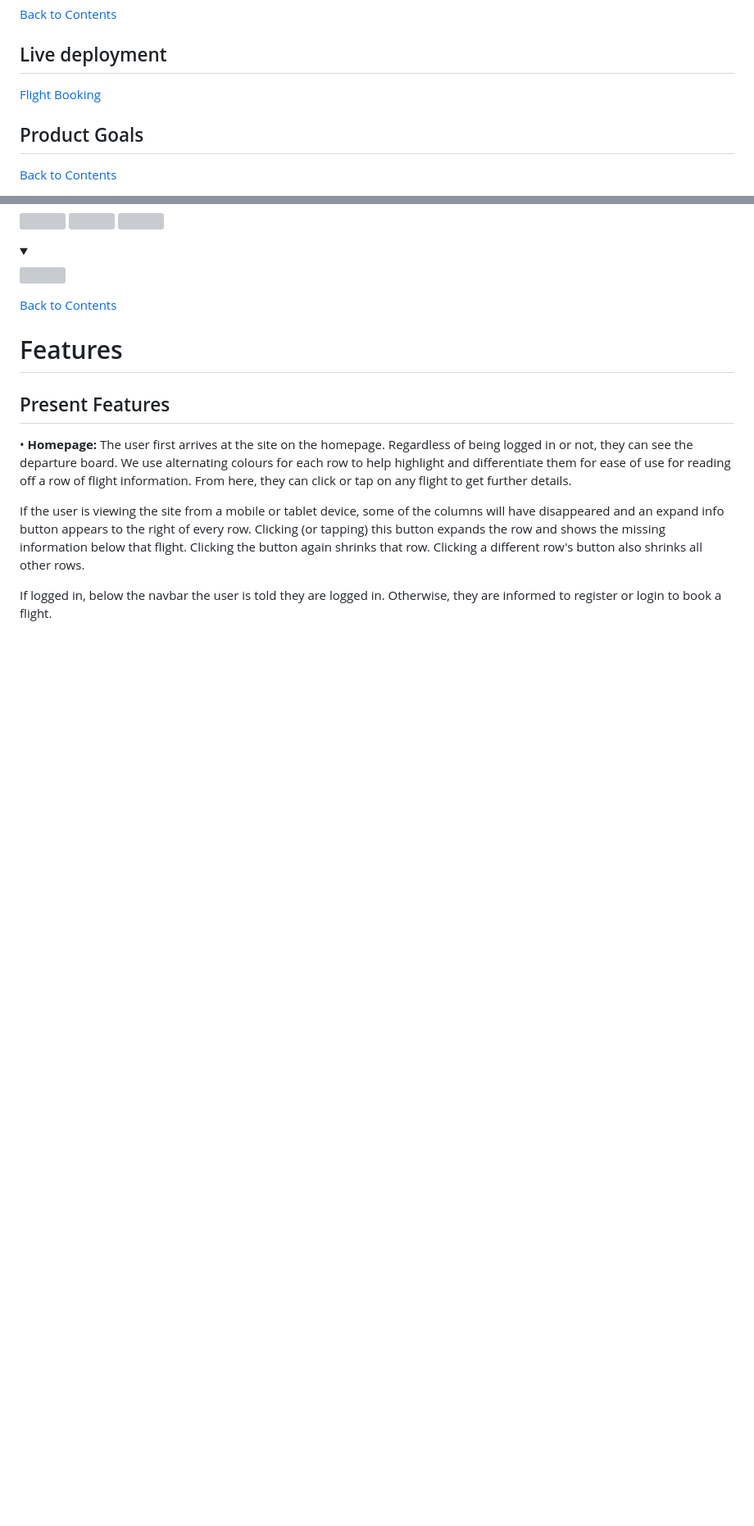
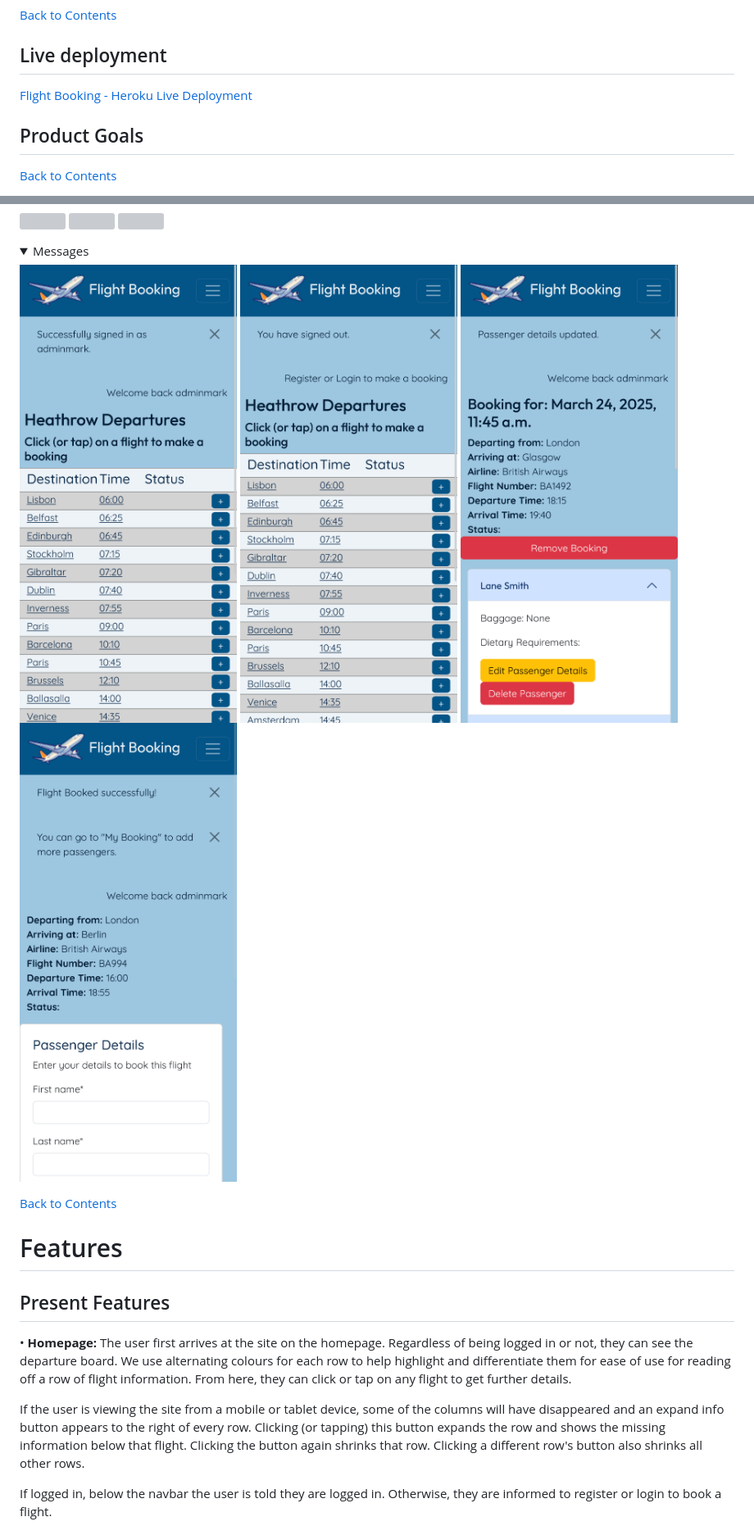
Before and after one commit to mogr20/flight-bookings, a Markdown page: README.md, 2 parts joined by grey strips. Shown: that part at 82% size. Rendered like a GitHub page; pictures changed too: planning_files/flight-booked-message.png (added), planning_files/passenger-details-update-message.png (added), planning_files/signed-in-message.png (added); folded sections open; blank space fills up the shorter version; grey boxes are pictures that could not be loaded.

Commit message:
UPDATE: screenshots for message feature added

```diff
--- a/README.md
+++ b/README.md
@@ -6,7 +6,7 @@ A flight bookings web app using Django and PostgreSQL
 [Back to Contents](#Contents)
 
 ## Live deployment
-[Flight Booking](https://mogr-flight-booking-fe5c31fca0d1.herokuapp.com/)
+[Flight Booking - Heroku Live Deployment](https://mogr-flight-booking-fe5c31fca0d1.herokuapp.com/)
 
 ## Product Goals
 
@@ -81,8 +79,11 @@ A flight bookings web app using Django and PostgreSQL
 </details>
 
 <details>
-    <summary></summary>
-    <img src="">
+    <summary>Messages</summary>
+    <img src="planning_files/signed-in-message.png">
+    <img src="planning_files/signed-out-message.png">
+    <img src="planning_files/passenger-details-update-message.png">
+    <img src="planning_files/flight-booked-message.png">
 </details>
 
 [Back to Contents](#Contents)
```
Also changed, not shown: other parts of README.md (+25 -27 lines).
